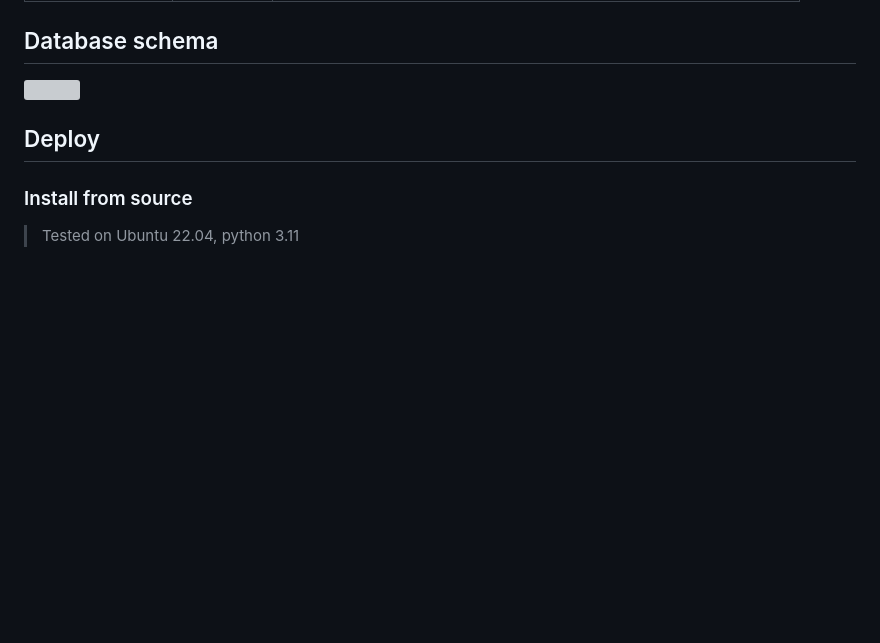
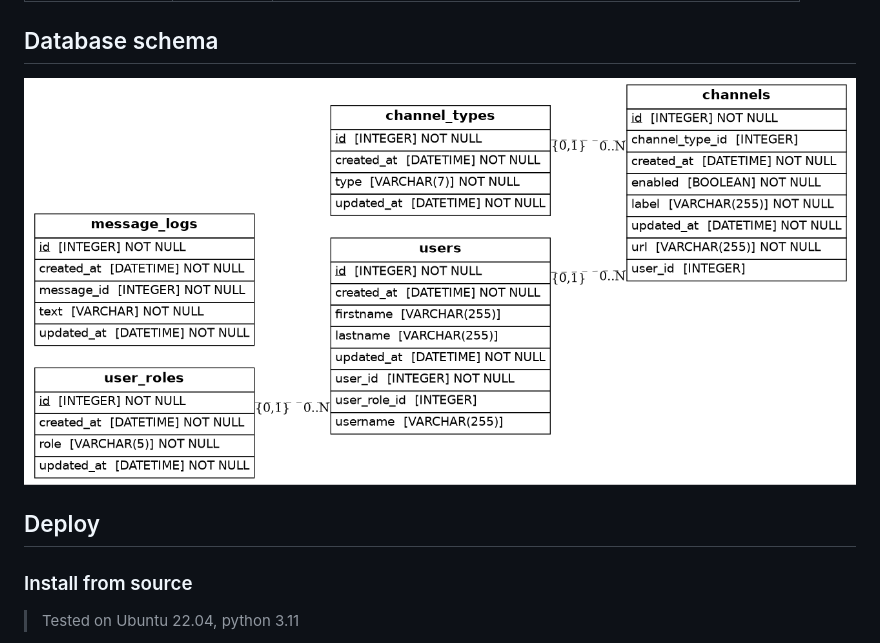
Before and after one commit to bralbral/telegram-stream-notifier, a Markdown page: README.MD, the part around the change. GitHub-like rendering; pictures changed too: db-schema.png (added); blank space fills up the shorter version; grey boxes are pictures that could not be loaded.

```diff
--- a/README.MD
+++ b/README.MD
@@ -32,7 +32,7 @@ The current version of the bot works in the telegram channel [НАСРАНО](ht
 
 ## Database schema
 
-<img src="src/db/svg_schema/db-schema.svg">
+<img src="db-schema.png">
 
 ## Deploy
 
```
Also changed, not shown: 11 other files.
